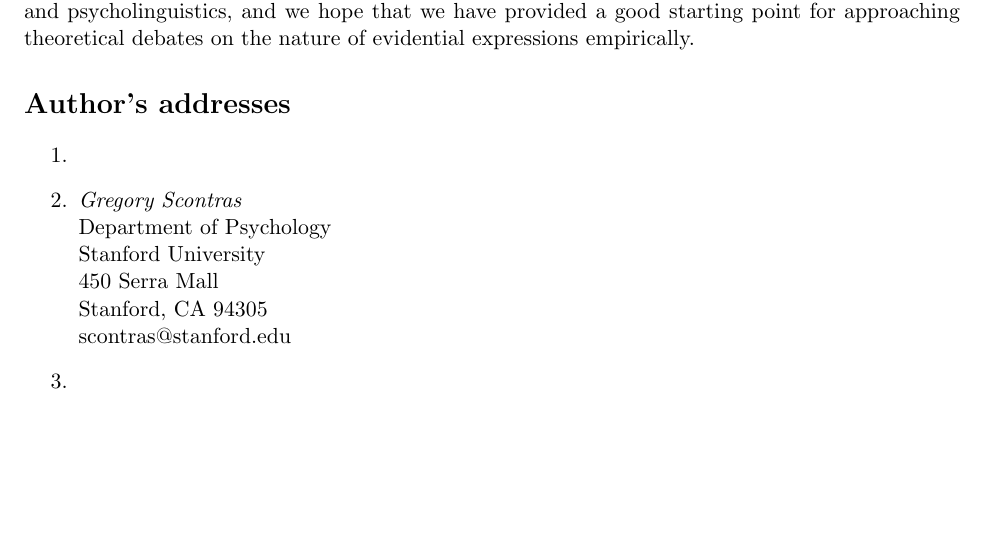
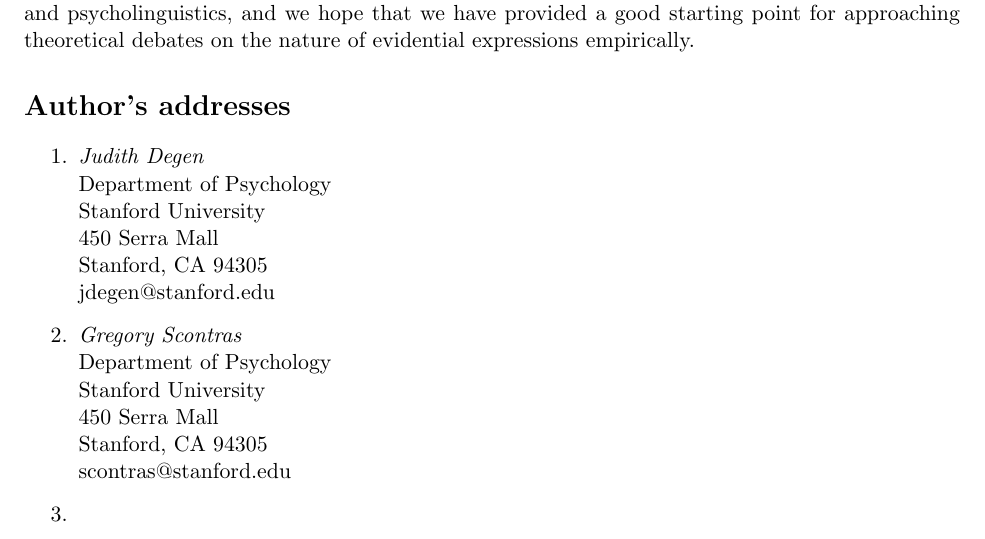
Before and after one commit to thegricean/diskurspartikeln, a LaTeX paper (writing/2015/SP_squib/sp_must.tex): part of page 14 of 17, cut so that both start at the same text, the shorter picture padded with empty space. Compiled offline with pdfLaTeX.

```diff
--- a/writing/2015/SP_squib/sp_must.tex
+++ b/writing/2015/SP_squib/sp_must.tex
@@ -348,7 +348,7 @@
 
 \section*{Author's addresses}
 \begin{enumerate}
-\item
+\item \emph{Judith Degen}\\ Department of Psychology\\ Stanford University\\ 450 Serra Mall\\ Stanford, CA 94305\\ jdegen@stanford.edu
 \item \emph{Gregory Scontras}\\ Department of Psychology\\ Stanford University\\ 450 Serra Mall\\ Stanford, CA 94305\\ scontras@stanford.edu
 \item
 \item \emph{Eva Wittenberg}\\ Department of Linguistics \\ 9500 Gilman Drive\\
```
